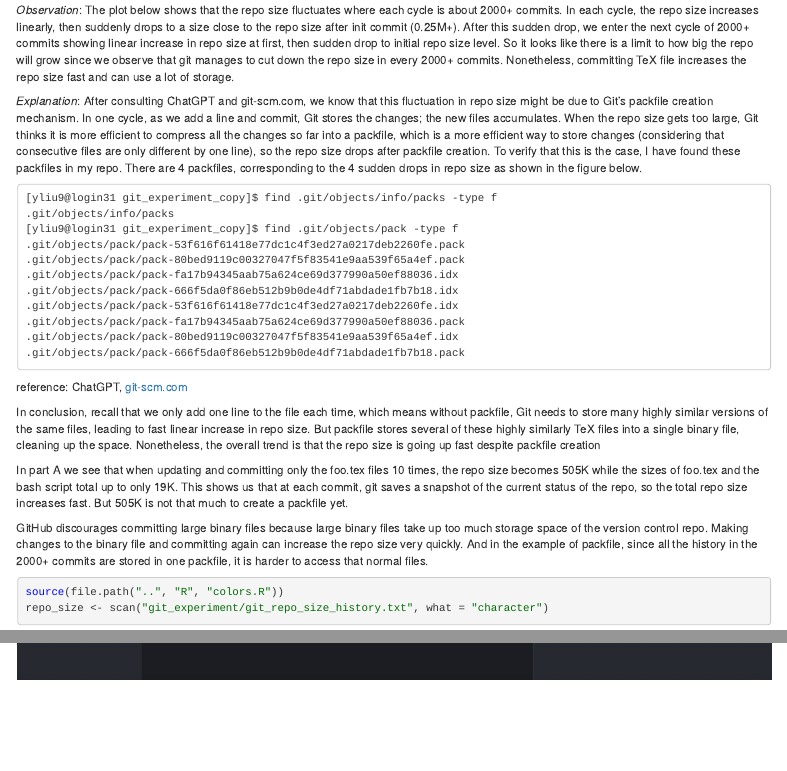
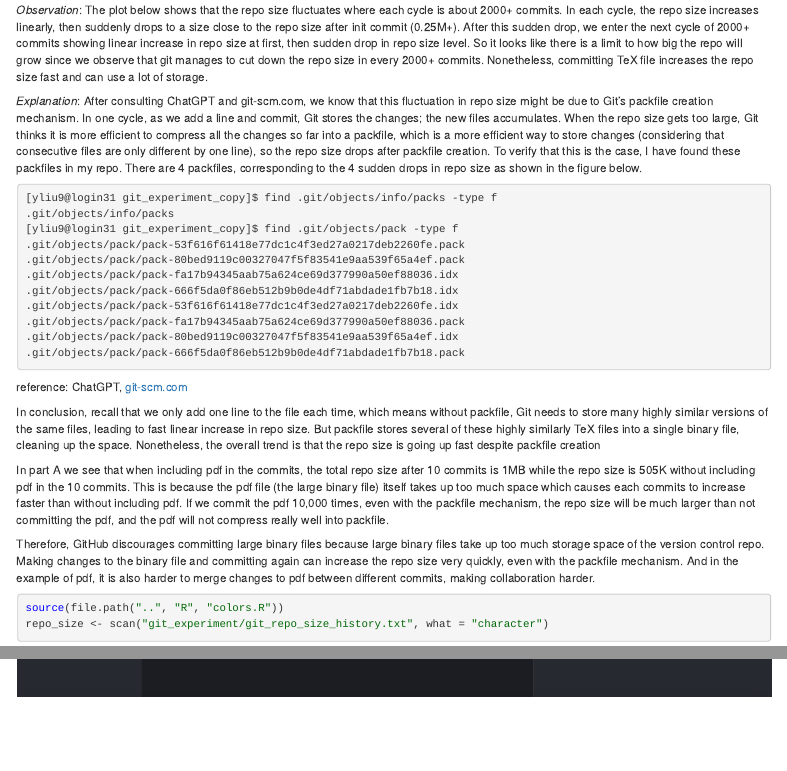
Before and after one commit to aki-nishimura/stats-comp-algo-software-2024, an R Markdown document (homework/hw1.Rmd): the page in a window 1100 px wide, from 2750 px down, and a second part further down, joined at a grey line. Rendered offline with R 4.5, knitr and Pandoc, with nearby package versions; some code elsewhere in the file could not run offline.

Commit message:
update exercise 1 part B answer (binary file issue)

````diff
--- a/homework/hw1.Rmd
+++ b/homework/hw1.Rmd
@@ -205,11 +205,11 @@ Based on this result and those from Part A, explain why [Github discourages you
 
 **Your answer:** (To be filled.)
 
-*Observation*: The plot below shows that the repo size fluctuates where each cycle is about 2000+ commits. In each cycle, the repo size increases linearly, then suddenly drops to a size close to the repo size after init commit (0.25M+). After this sudden drop, we enter the next cycle of 2000+ commits showing linear increase in repo size at first, then sudden drop to initial repo size level. So it looks like there is a limit to how big the repo will grow since we observe that git manages to cut down the repo size in every 2000+ commits. Nonetheless, committing TeX file increases the repo size fast and can use a lot of storage.
+*Observation*: The plot below shows that the repo size fluctuates where each cycle is about 2000+ commits. In each cycle, the repo size increases linearly, then suddenly drops to a size close to the repo size after init commit (0.25M+). After this sudden drop, we enter the next cycle of 2000+ commits showing linear increase in repo size at first, then sudden drop in repo size level. So it looks like there is a limit to how big the repo will grow since we observe that git manages to cut down the repo size in every 2000+ commits. Nonetheless, committing TeX file increases the repo size fast and can use a lot of storage.
 
 *Explanation*: After consulting ChatGPT and git-scm.com, we know that this fluctuation in repo size might be due to Git's packfile creation mechanism. In one cycle, as we add a line and commit, Git stores the changes; the new files accumulates. When the repo size gets too large, Git thinks it is more efficient to compress all the changes so far into a packfile, which is a more efficient way to store changes (considering that consecutive files are only different by one line), so the repo size drops after packfile creation. To verify that this is the case, I have found these packfiles in my repo. There are 4 packfiles, corresponding to the 4 sudden drops in repo size as shown in the figure below.
 
-```
+```{r, eval=FALSE}
 [yliu9@login31 git_experiment_copy]$ find .git/objects/info/packs -type f
 .git/objects/info/packs
 [yliu9@login31 git_experiment_copy]$ find .git/objects/pack -type f
@@ -227,10 +227,9 @@ reference: ChatGPT, [git-scm.com](https://git-scm.com/book/en/v2/Git-Internals-P
 
 In conclusion, recall that we only add one line to the file each time, which means without packfile, Git needs to store many highly similar versions of the same files, leading to fast linear increase in repo size. But packfile stores several of these highly similarly TeX files into a single binary file, cleaning up the space. Nonetheless, the overall trend is that the repo size is going up fast despite packfile creation
 
-In part A we see that when updating and committing only the foo.tex files 10 times, the repo size becomes 505K while the sizes of foo.tex and the bash script total up to only 19K. This shows us that at each commit, git saves a snapshot of the current status of the repo, so the total repo size increases fast. But 505K is not that much to create a packfile yet.
+In part A we see that when including pdf in the commits, the total repo size after 10 commits is 1MB while the repo size is 505K without including pdf in the 10 commits. This is because the pdf file (the large binary file) itself takes up too much space which causes each commits to increase faster than without including pdf. If we commit the pdf 10,000 times, even with the packfile mechanism, the repo size will be much larger than not committing the pdf, and the pdf will not compress really well into packfile.
 
-GitHub discourages committing large binary files because large binary files take up too much storage space of the version control repo. Making changes to the binary file and committing again can increase the repo size very quickly. And in the example of packfile, since all the history in the 2000+ commits are stored in one packfile, it is harder to access that normal files.
-
+Therefore, GitHub discourages committing large binary files because large binary files take up too much storage space of the version control repo. Making changes to the binary file and committing again can increase the repo size very quickly, even with the packfile mechanism. And in the example of pdf, it is also harder to merge changes to pdf between different commits, making collaboration harder.
 
 ```{r}
 source(file.path("..", "R", "colors.R"))
````
Also changed, not shown: homework/hw1.Rmd (4 more changed lines).
